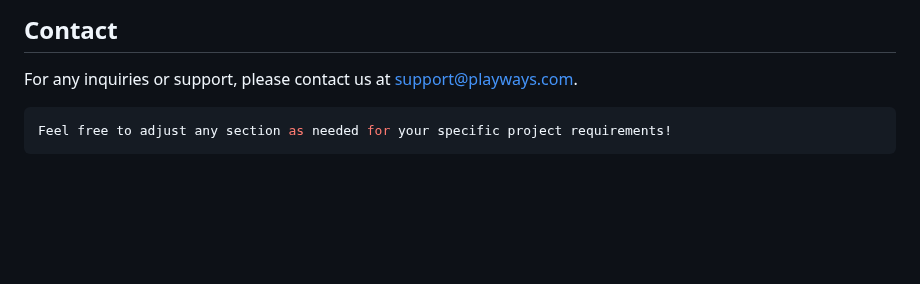
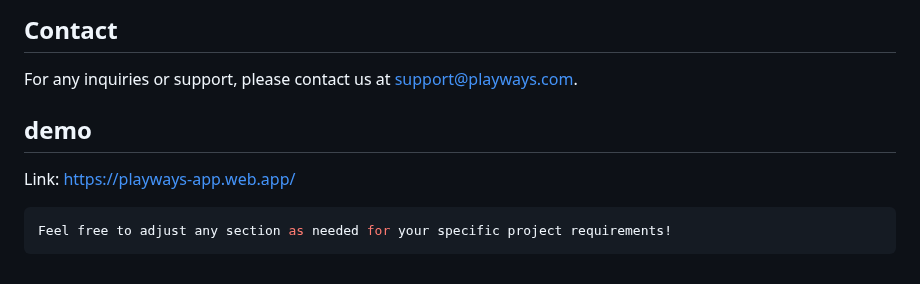
Before and after one commit to Manish9737/Playways-backup, a Markdown page: README.md, the part around the change. Rendered like a GitHub page; blank space fills up the shorter version.

````diff
--- a/README.md
+++ b/README.md
@@ -124,6 +124,9 @@ This project is licensed under the MIT License. See the LICENSE file for details
 ## Contact
 For any inquiries or support, please contact us at support@playways.com.
 
+## demo
+Link: https://playways-app.web.app/
+
 ```sql
 Feel free to adjust any section as needed for your specific project requirements!
 ```
````
